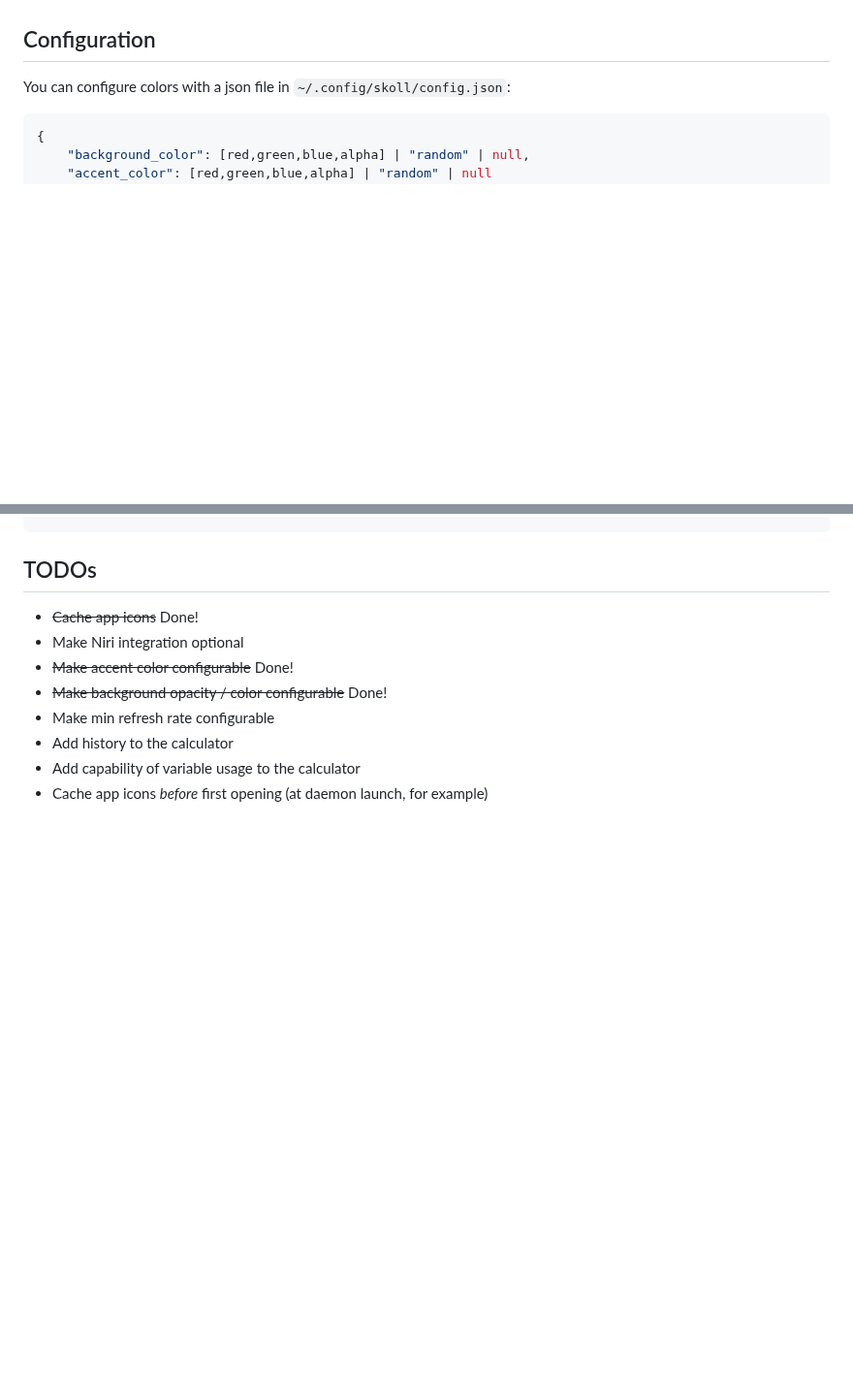
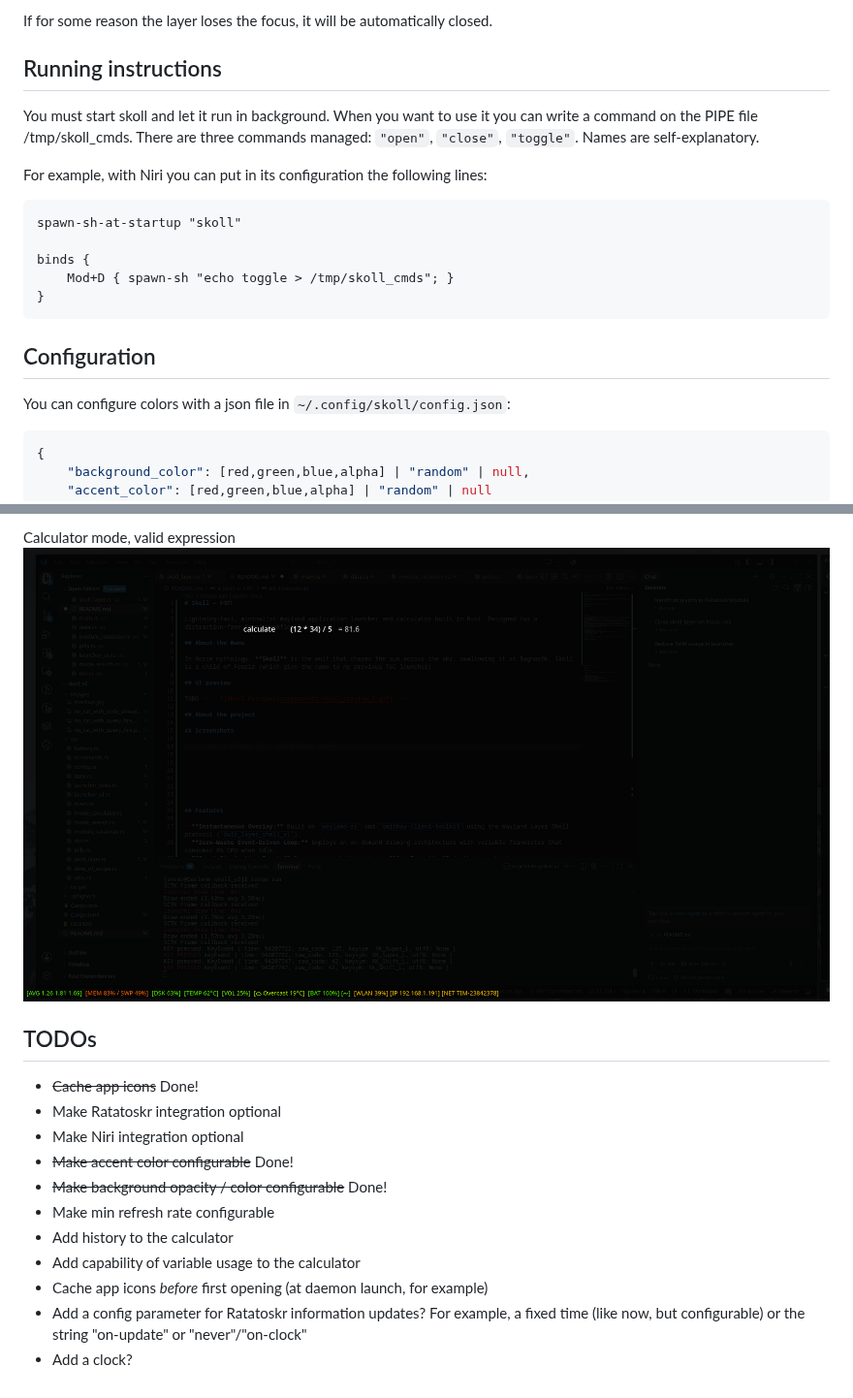
Before and after one commit to vncnz/skoll_v2, a Markdown page: README.md, 2 parts joined by grey strips. Shown at 97% size. Drawn GitHub-style; pictures changed too: images/calculator_complete.png (added); blank space fills up the shorter version.

````diff
--- a/README.md
+++ b/README.md
@@ -20,3 +65,18 @@ TODO
+If for some reason the layer loses the focus, it will be automatically closed.
+
+## Running instructions
+
+You must start skoll and let it run in background. When you want to use it you can write a command on the PIPE file /tmp/skoll_cmds. There are three commands managed: `"open"`, `"close"`, `"toggle"`. Names are self-explanatory.
+
+For example, with Niri you can put in its configuration the following lines:
+
+```kdl
+spawn-sh-at-startup "skoll"
+
+binds {
+    Mod+D { spawn-sh "echo toggle > /tmp/skoll_cmds"; }
+}
+```
 
 ## Configuration
 
@@ -54,6 +129,10 @@ Default values are the following:
+Calculator mode, valid expression
+![calculator](images/calculator_complete.png)
+
 ## TODOs
 
 - ~~Cache app icons~~ Done!
+- Make Ratatoskr integration optional
 - Make Niri integration optional
 - ~~Make accent color configurable~~ Done!
 - ~~Make background opacity / color configurable~~ Done!
@@ -61,3 +140,5 @@ Default values are the following:
 - Add history to the calculator
 - Add capability of variable usage to the calculator
 - Cache app icons _before_ first opening (at daemon launch, for example)
+- Add a config parameter for Ratatoskr information updates? For example, a fixed time (like now, but configurable) or the string "on-update" or "never"/"on-clock"
+- Add a clock?
````
Also changed, not shown: other parts of README.md (+64 -4 lines), images/calculator_incomplete.png (added), images/code_new.png (added), images/query_fire_new.png (added), images/querying_fire_but_files_opener_selecter.png (added), 1 other file.
